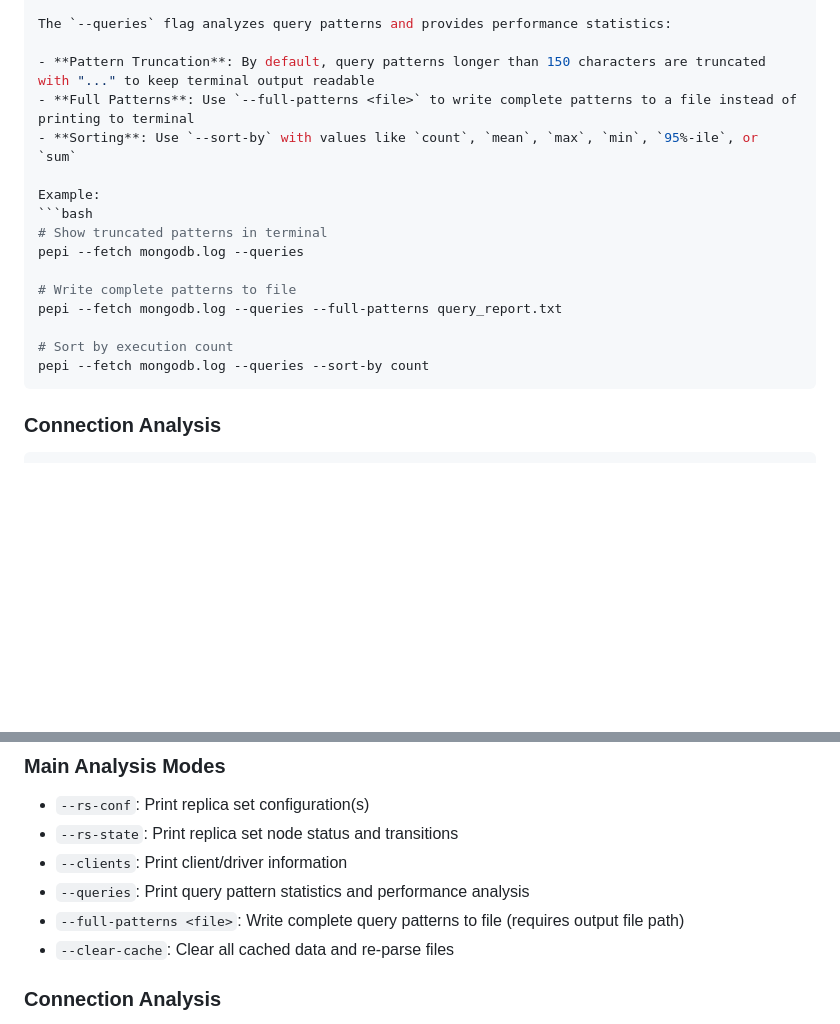
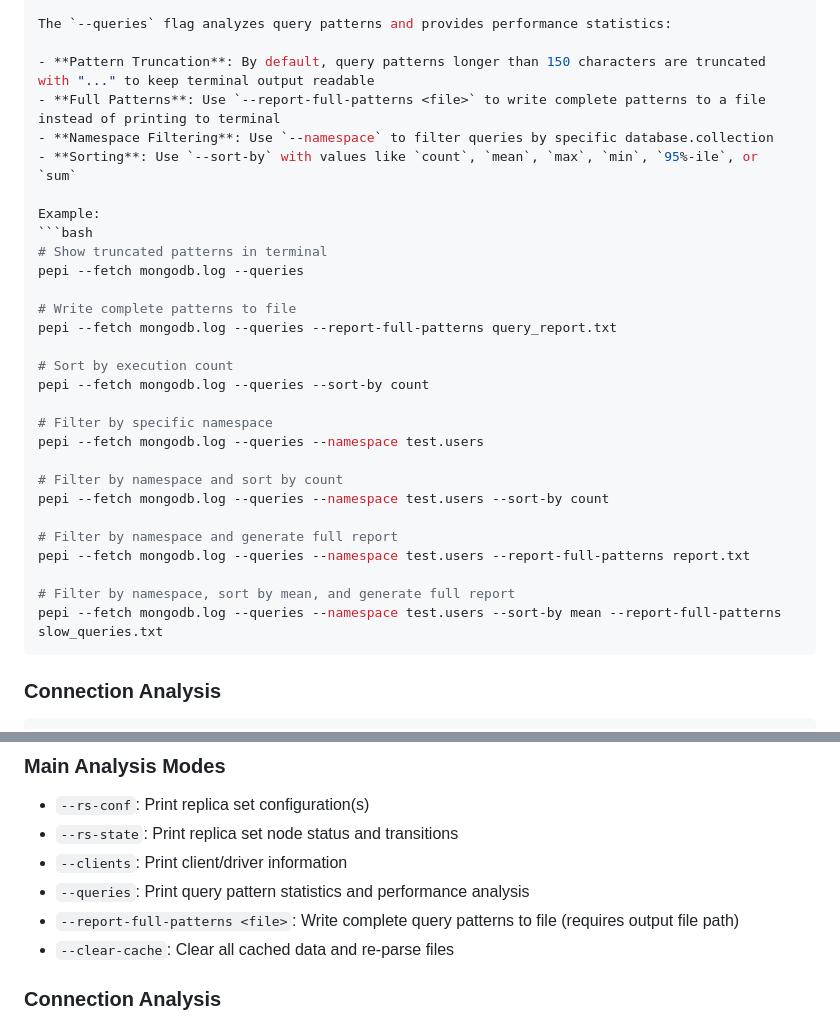
Before and after one commit to jenunes/pepi, a Markdown page: README.md, 2 parts joined by grey strips. Rendered like a GitHub page; blank space fills up the shorter version.

Commit message:
Add comprehensive namespace filtering examples to README

````diff
--- a/README.md
+++ b/README.md
@@ -103,7 +103,8 @@ python pepi.py --fetch /path/to/mongod.log --connections --stats --sort-by opene
 The `--queries` flag analyzes query patterns and provides performance statistics:
 
 - **Pattern Truncation**: By default, query patterns longer than 150 characters are truncated with "..." to keep terminal output readable
-- **Full Patterns**: Use `--full-patterns <file>` to write complete patterns to a file instead of printing to terminal
+- **Full Patterns**: Use `--report-full-patterns <file>` to write complete patterns to a file instead of printing to terminal
+- **Namespace Filtering**: Use `--namespace` to filter queries by specific database.collection
 - **Sorting**: Use `--sort-by` with values like `count`, `mean`, `max`, `min`, `95%-ile`, or `sum`
 
 Example:
@@ -112,10 +113,22 @@ Example:
 pepi --fetch mongodb.log --queries
 
 # Write complete patterns to file
-pepi --fetch mongodb.log --queries --full-patterns query_report.txt
+pepi --fetch mongodb.log --queries --report-full-patterns query_report.txt
 
 # Sort by execution count
 pepi --fetch mongodb.log --queries --sort-by count
+
+# Filter by specific namespace
+pepi --fetch mongodb.log --queries --namespace test.users
+
+# Filter by namespace and sort by count
+pepi --fetch mongodb.log --queries --namespace test.users --sort-by count
+
+# Filter by namespace and generate full report
+pepi --fetch mongodb.log --queries --namespace test.users --report-full-patterns report.txt
+
+# Filter by namespace, sort by mean, and generate full report
+pepi --fetch mongodb.log --queries --namespace test.users --sort-by mean --report-full-patterns slow_queries.txt
 ```
 
 ### Connection Analysis
@@ -237,7 +250,7 @@ test.users | delete    | [{"limit": "?", "q": {"status": "?"}}]
 - `--rs-state`: Print replica set node status and transitions
 - `--clients`: Print client/driver information
 - `--queries`: Print query pattern statistics and performance analysis
-- `--full-patterns <file>`: Write complete query patterns to file (requires output file path)
+- `--report-full-patterns <file>`: Write complete query patterns to file (requires output file path)
 - `--clear-cache`: Clear all cached data and re-parse files
 
 ### Connection Analysis
````
